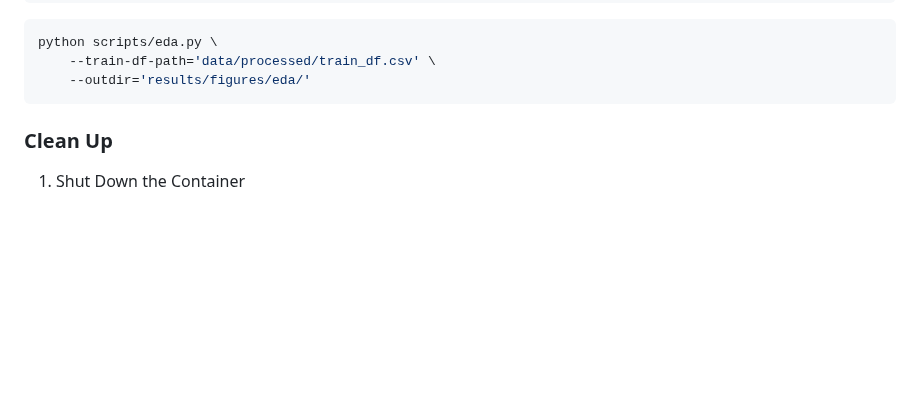
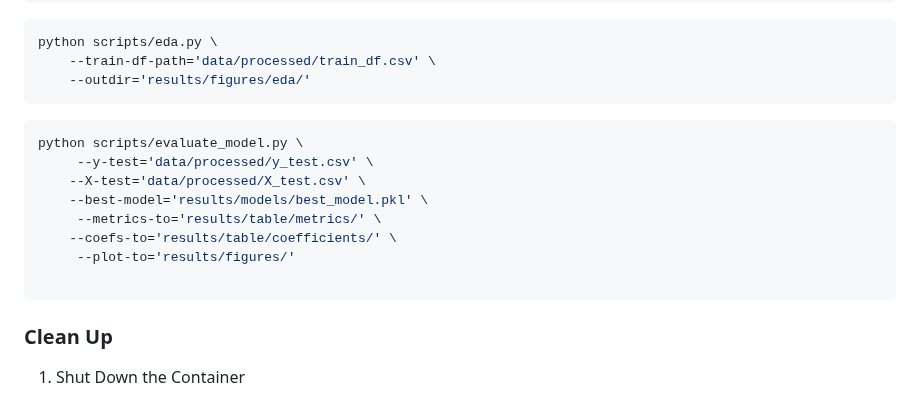
Before and after one commit to UBC-MDS/dsci-522-group-23, a Markdown page: README.md, the part around the change. GitHub-like rendering; blank space fills up the shorter version.

Commit message:
add usage instructions for evaluate_model.py to README.md

````diff
--- a/README.md
+++ b/README.md
@@ -62,6 +62,17 @@ python scripts/eda.py \
     --outdir='results/figures/eda/'
 ```
 
+```bash
+python scripts/evaluate_model.py \
+     --y-test='data/processed/y_test.csv' \
+	--X-test='data/processed/X_test.csv' \
+	--best-model='results/models/best_model.pkl' \
+     --metrics-to='results/table/metrics/' \
+	--coefs-to='results/table/coefficients/' \
+     --plot-to='results/figures/'
+
+```
+
 ### Clean Up
 
 1. Shut Down the Container
````
